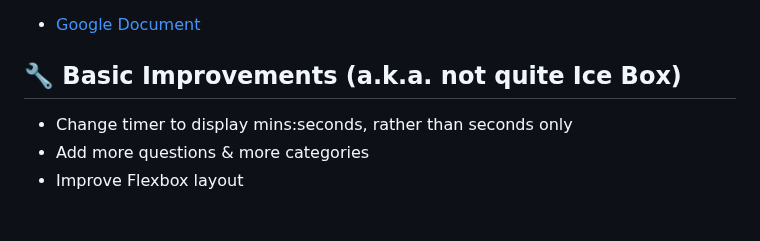
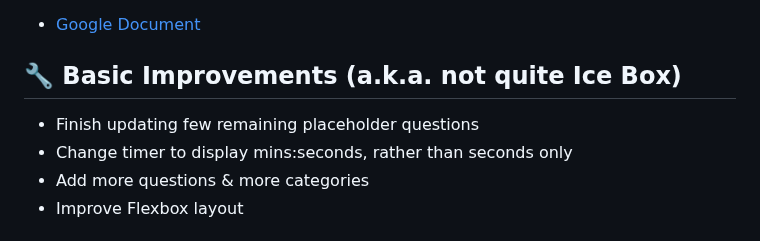
Before and after one commit to rbozek/Quiz-BeAGreatHuman, a Markdown page: README.md, the part around the change. Rendered like a GitHub page.

Commit message:
final add to readme

```diff
--- a/README.md
+++ b/README.md
@@ -31,6 +31,7 @@ The goal is simple - choose a category and answer questions. Each question will
 
 ## :wrench:	Basic Improvements (a.k.a. not quite Ice Box)
 
+- Finish updating few remaining placeholder questions
 - Change timer to display mins:seconds, rather than seconds only
 - Add more questions & more categories
 - Improve Flexbox layout
```
